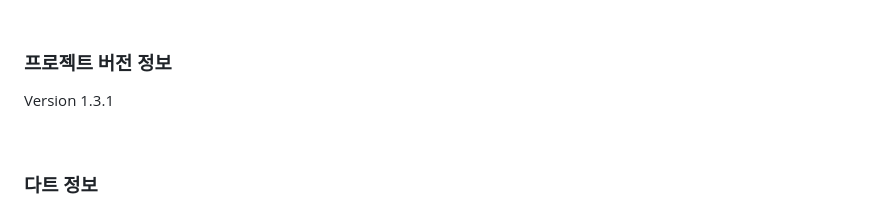
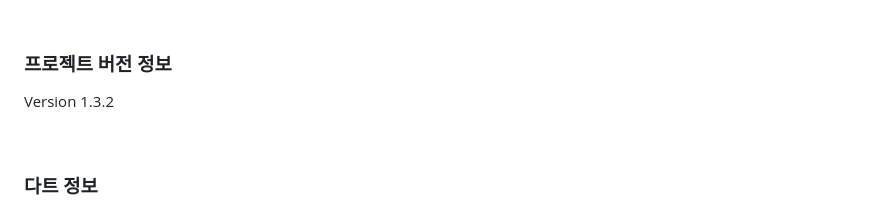
Before and after one commit to ReaflaORG/base-getx-flutter, a Markdown page: README.md, the part around the change. Drawn GitHub-style.

Commit message:
Feat: Version Feated

```diff
--- a/README.md
+++ b/README.md
@@ -8,7 +8,7 @@
 
 ### 프로젝트 버전 정보
 
-Version 1.3.1
+Version 1.3.2
 
 <br>
 
```
